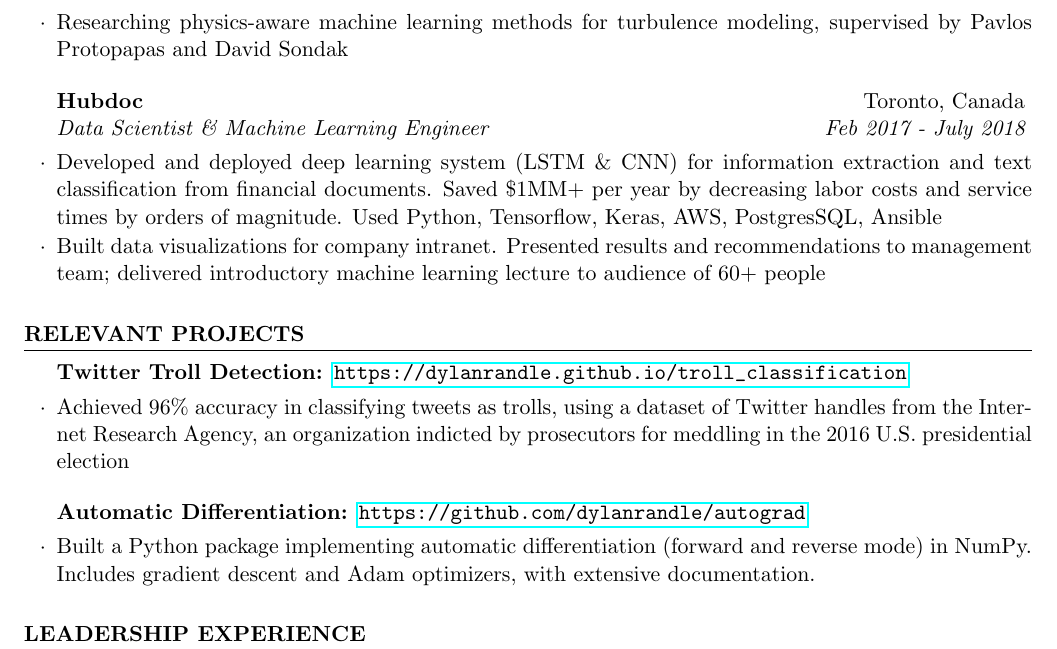
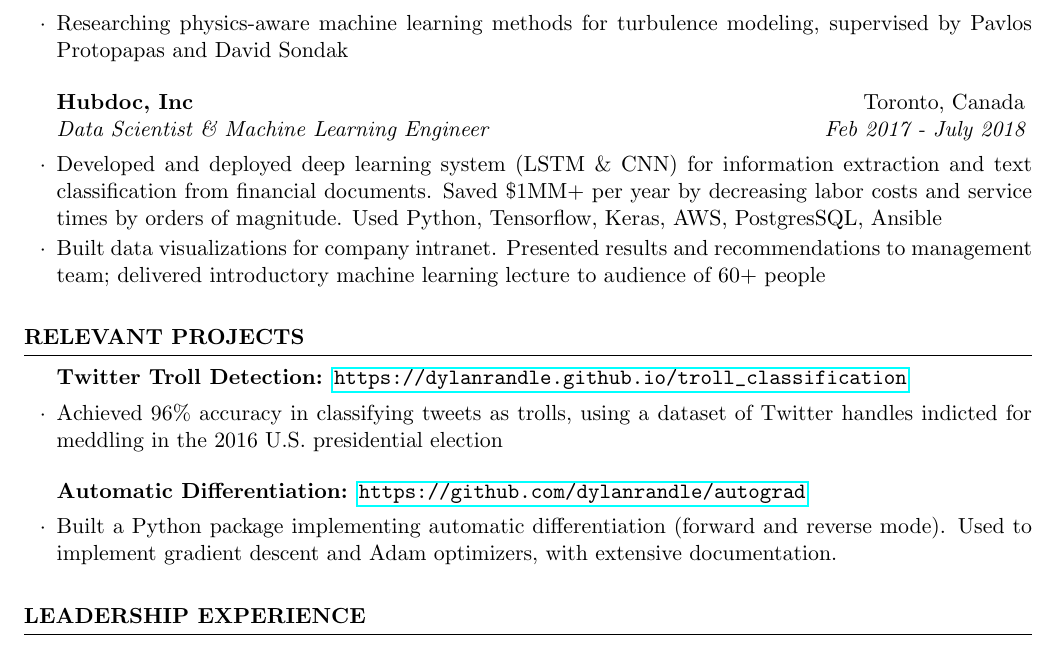
Before and after one commit to dylanrandle/dylanrandle.github.io, a LaTeX CV (resume.tex): part of the page, cut so that both start at the same text. Compiled offline with pdfLaTeX.

Commit message:
update project wording

```diff
--- a/resume.tex
+++ b/resume.tex
@@ -64,7 +64,7 @@
 
 %------------------------------------------------
 
-\begin{rSubsection}{Hubdoc}{Toronto, Canada}{Data Scientist \& Machine Learning Engineer}{ Feb 2017 - July 2018}
+\begin{rSubsection}{Hubdoc, Inc}{Toronto, Canada}{Data Scientist \& Machine Learning Engineer}{ Feb 2017 - July 2018}
 \item Developed and deployed deep learning system (LSTM \& CNN) for information extraction and text classification from financial documents. Saved \$1MM+ per year by decreasing labor costs and service times by orders of magnitude. Used Python, Tensorflow, Keras, AWS, PostgresSQL, Ansible
 \item Built data visualizations for company intranet. Presented results and recommendations to management team; delivered introductory machine learning lecture to audience of 60+ people
 \end{rSubsection}
@@ -79,13 +79,13 @@
 \begin{rSection}{Relevant Projects}
 
 \begin{rSubsection}{Twitter Troll Detection: \url{https://dylanrandle.github.io/troll_classification}}{}{}{}
-\item Achieved 96\% accuracy in classifying tweets as trolls, using a dataset of Twitter handles from the Internet Research Agency, an organization indicted by prosecutors for meddling in the 2016 U.S. presidential election
+\item Achieved 96\% accuracy in classifying tweets as trolls, using a dataset of Twitter handles indicted for meddling in the 2016 U.S. presidential election
 \end{rSubsection}
 
 %------------------------------------------------
 
 \begin{rSubsection}{Automatic Differentiation: \url{https://github.com/dylanrandle/autograd }}{}{}{}
-\item Built a Python package implementing automatic differentiation (forward and reverse mode) in NumPy. Includes gradient descent and Adam optimizers, with extensive documentation.
+\item Built a Python package implementing automatic differentiation (forward and reverse mode). Used to implement gradient descent and Adam optimizers, with extensive documentation.
 \end{rSubsection}
 
 \end{rSection}
```
Also changed, not shown: pics/resume.png, resume.pdf.
